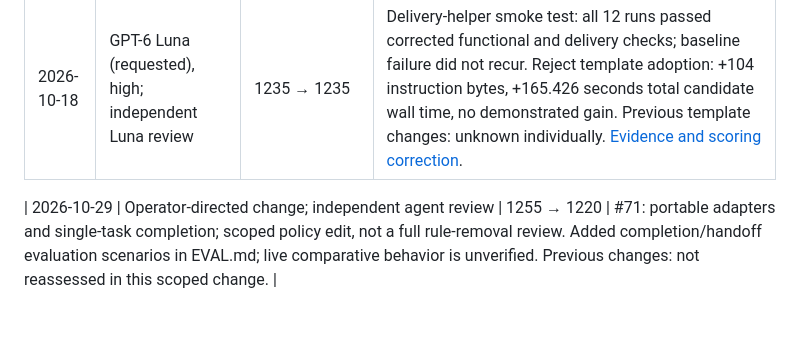
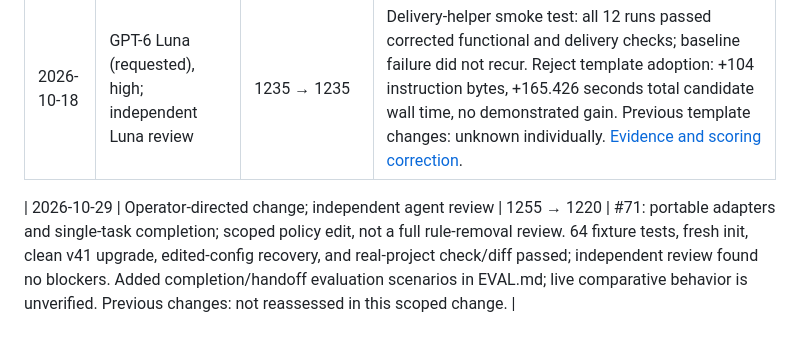
Before and after one commit to mattsilv/harness, a Markdown page: REVIEW.md, the part around the change. Drawn GitHub-style.

```diff
--- a/REVIEW.md
+++ b/REVIEW.md
@@ -84,4 +84,4 @@ harness, scored by [eval/check.mjs](eval/check.mjs), and cite the stored results
 | 2026-09-23 | — (eval pilot; reviews by Sonnet 5 and Haiku 4.5) | 738 → 738 | First [EVAL.md](EVAL.md) run on v8: Claude Code/Opus, OpenCode/DeepSeek V4.1 Flash, and Codex/GPT-6 Sol, 2 runs per task, all 12 passed every check. OpenCode left its work uncommitted in 4/4 runs. Cost: $2.62 at Claude list price (subscription), $0.08 OpenCode Go, Codex unavailable, Jev $0.0013. No rules changed; previous review n/a. [Details](eval/runs/2026-09-23-v8.md). |
 | 2026-10-18 | GPT-6 Luna (requested), high; independent Luna review | 1235 → 1235 | Delivery-helper smoke test: all 12 runs passed corrected functional and delivery checks; baseline failure did not recur. Reject template adoption: +104 instruction bytes, +165.426 seconds total candidate wall time, no demonstrated gain. Previous template changes: unknown individually. [Evidence and scoring correction](eval/runs/2026-10-18-delivery/README.md). |
 
-| 2026-10-29 | Operator-directed change; independent agent review | 1255 → 1220 | #71: portable adapters and single-task completion; scoped policy edit, not a full rule-removal review. Added completion/handoff evaluation scenarios in EVAL.md; live comparative behavior is unverified. Previous changes: not reassessed in this scoped change. |
+| 2026-10-29 | Operator-directed change; independent agent review | 1255 → 1220 | #71: portable adapters and single-task completion; scoped policy edit, not a full rule-removal review. 64 fixture tests, fresh init, clean v41 upgrade, edited-config recovery, and real-project check/diff passed; independent review found no blockers. Added completion/handoff evaluation scenarios in EVAL.md; live comparative behavior is unverified. Previous changes: not reassessed in this scoped change. |
```
Also changed, not shown: CHANGELOG.md (+1 -1 lines).
